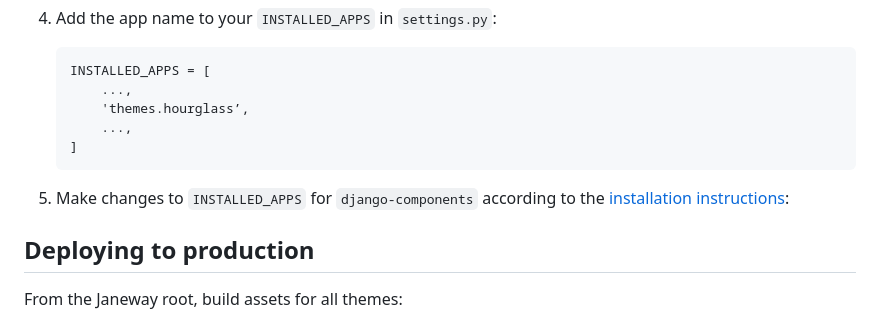
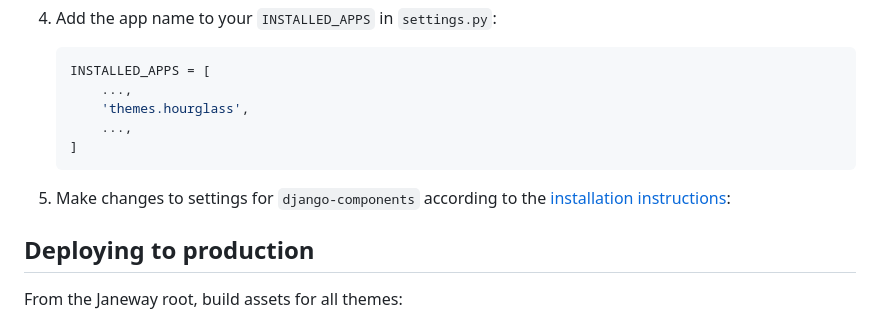
Before and after one commit to openlibhums/hourglass, a Markdown page: README.md, the part around the change. GitHub-like rendering.

Commit message:
Copyedits for Readme

````diff
--- a/README.md
+++ b/README.md
@@ -30,12 +30,12 @@
    ```py
    INSTALLED_APPS = [
        ...,
-       'themes.hourglass’,
+       'themes.hourglass',
        ...,
    ]
    ```
 
-5. Make changes to `INSTALLED_APPS` for `django-components` according to the [installation instructions](https://github.com/EmilStenstrom/django-components/tree/d9342782266b6ec41e3f2c39229d71d975f809a2#installation):
+5. Make changes to settings for `django-components` according to the [installation instructions](https://github.com/EmilStenstrom/django-components/tree/d9342782266b6ec41e3f2c39229d71d975f809a2#installation):
 
 ## Deploying to production
 
````
